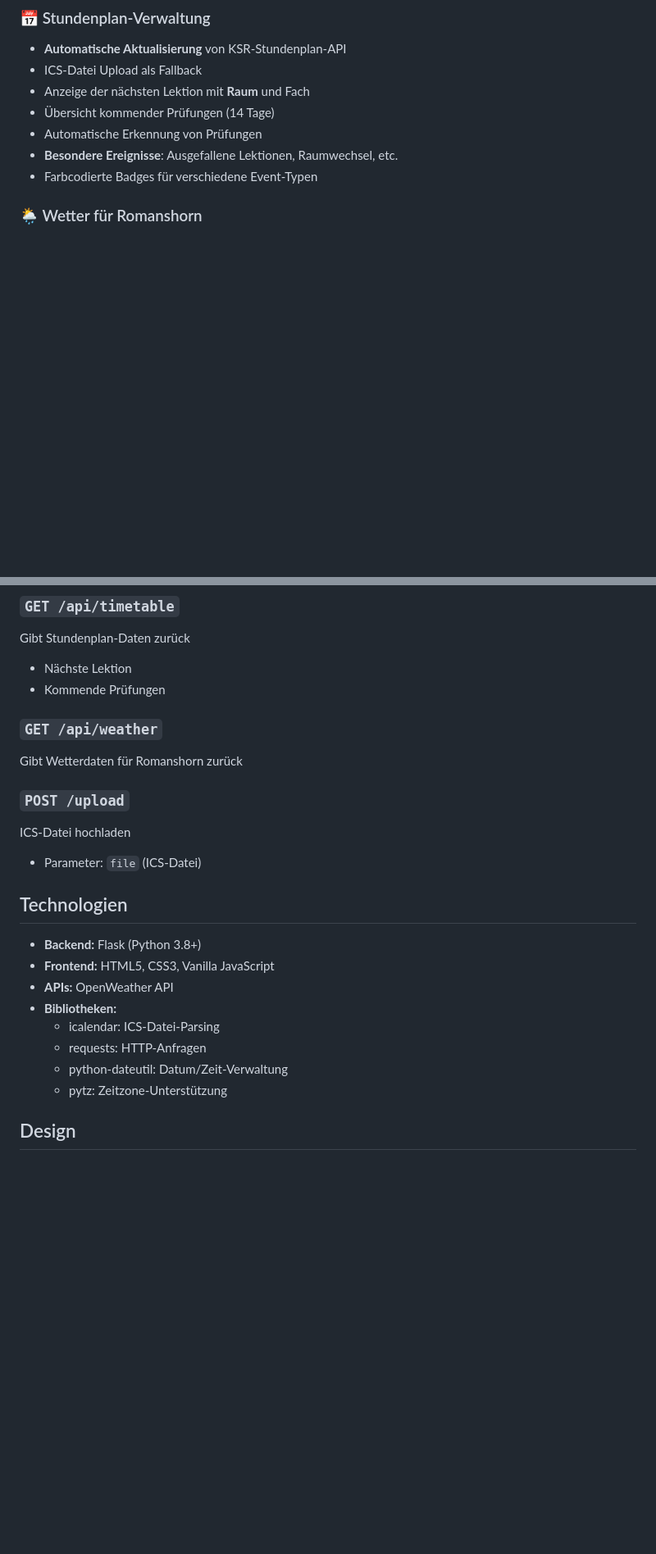
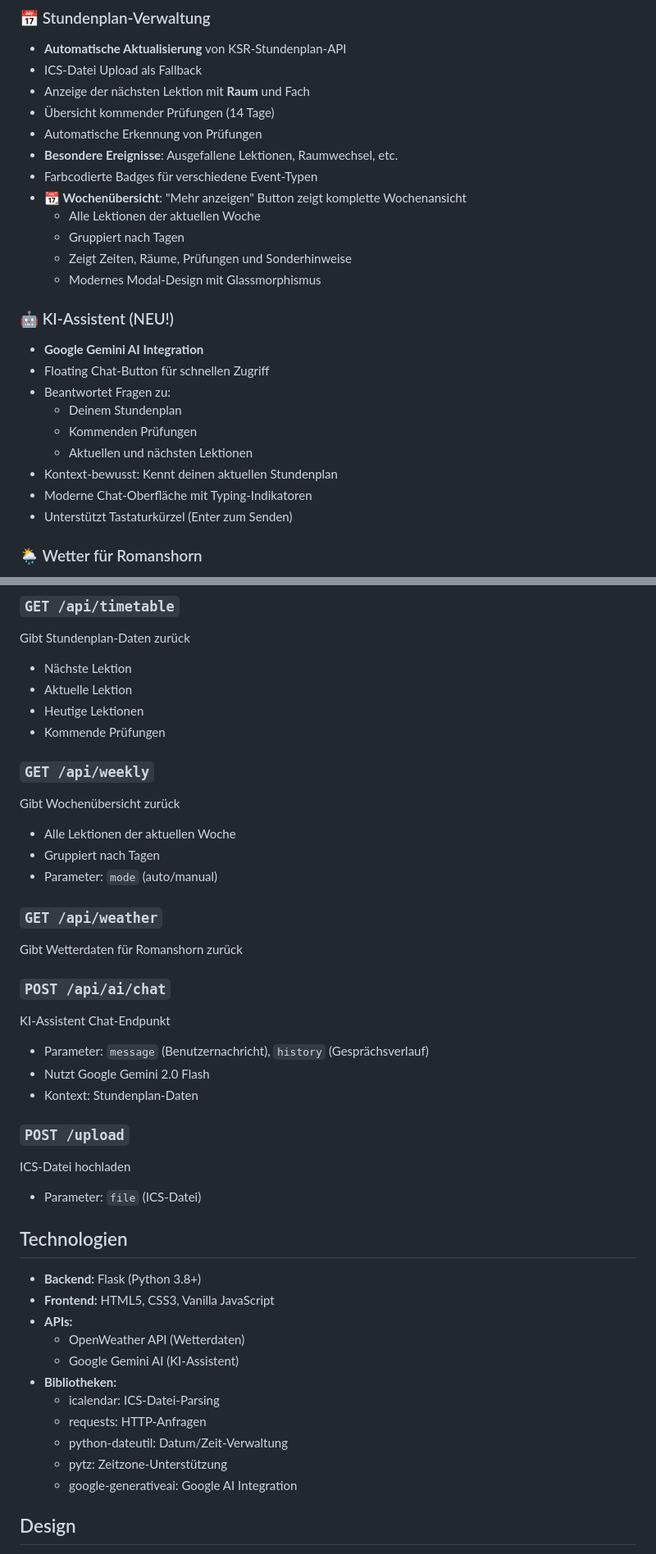
Before and after one commit to NotSusmuel/supergui, a Markdown page: README.md, 2 parts joined by grey strips. Shown at 82% size. GitHub-like rendering; blank space fills up the shorter version.

Commit message:
Update README with new features documentation
Co-authored-by: NotSusmuel <166915825+NotSusmuel@users.noreply.github.com>

```diff
--- a/README.md
+++ b/README.md
@@ -18,6 +18,22 @@ Eine moderne Flask-Web-App mit HTML/CSS für Stundenplan-Verwaltung, Wetter-Anze
 - Automatische Erkennung von Prüfungen
 - **Besondere Ereignisse**: Ausgefallene Lektionen, Raumwechsel, etc.
 - Farbcodierte Badges für verschiedene Event-Typen
+- **📆 Wochenübersicht**: "Mehr anzeigen" Button zeigt komplette Wochenansicht
+  - Alle Lektionen der aktuellen Woche
+  - Gruppiert nach Tagen
+  - Zeigt Zeiten, Räume, Prüfungen und Sonderhinweise
+  - Modernes Modal-Design mit Glassmorphismus
+
+### 🤖 KI-Assistent (NEU!)
+- **Google Gemini AI Integration**
+- Floating Chat-Button für schnellen Zugriff
+- Beantwortet Fragen zu:
+  - Deinem Stundenplan
+  - Kommenden Prüfungen
+  - Aktuellen und nächsten Lektionen
+- Kontext-bewusst: Kennt deinen aktuellen Stundenplan
+- Moderne Chat-Oberfläche mit Typing-Indikatoren
+- Unterstützt Tastaturkürzel (Enter zum Senden)
 
 ### 🌦️ Wetter für Romanshorn
 - Aktuelle Temperatur und Wetterbeschreibung
@@ -169,10 +194,24 @@ Haupt-Dashboard-Seite
 ### `GET /api/timetable`
 Gibt Stundenplan-Daten zurück
 - Nächste Lektion
+- Aktuelle Lektion
+- Heutige Lektionen
 - Kommende Prüfungen
+
+### `GET /api/weekly`
+Gibt Wochenübersicht zurück
+- Alle Lektionen der aktuellen Woche
+- Gruppiert nach Tagen
+- Parameter: `mode` (auto/manual)
 
 ### `GET /api/weather`
 Gibt Wetterdaten für Romanshorn zurück
+
+### `POST /api/ai/chat`
+KI-Assistent Chat-Endpunkt
+- Parameter: `message` (Benutzernachricht), `history` (Gesprächsverlauf)
+- Nutzt Google Gemini 2.0 Flash
+- Kontext: Stundenplan-Daten
 
 ### `POST /upload`
 ICS-Datei hochladen
@@ -182,12 +221,15 @@ ICS-Datei hochladen
 
 - **Backend:** Flask (Python 3.8+)
 - **Frontend:** HTML5, CSS3, Vanilla JavaScript
-- **APIs:** OpenWeather API
+- **APIs:**
+  - OpenWeather API (Wetterdaten)
+  - Google Gemini AI (KI-Assistent)
 - **Bibliotheken:**
   - icalendar: ICS-Datei-Parsing
   - requests: HTTP-Anfragen
   - python-dateutil: Datum/Zeit-Verwaltung
   - pytz: Zeitzone-Unterstützung
+  - google-generativeai: Google AI Integration
 
 ## Design
 
```
Also changed, not shown: other parts of README.md (+11 -2 lines).
